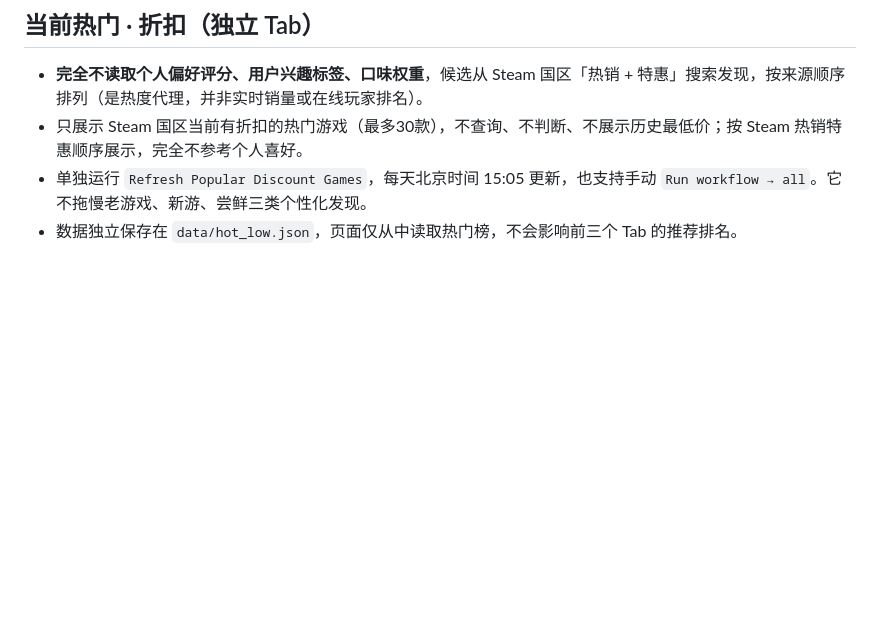
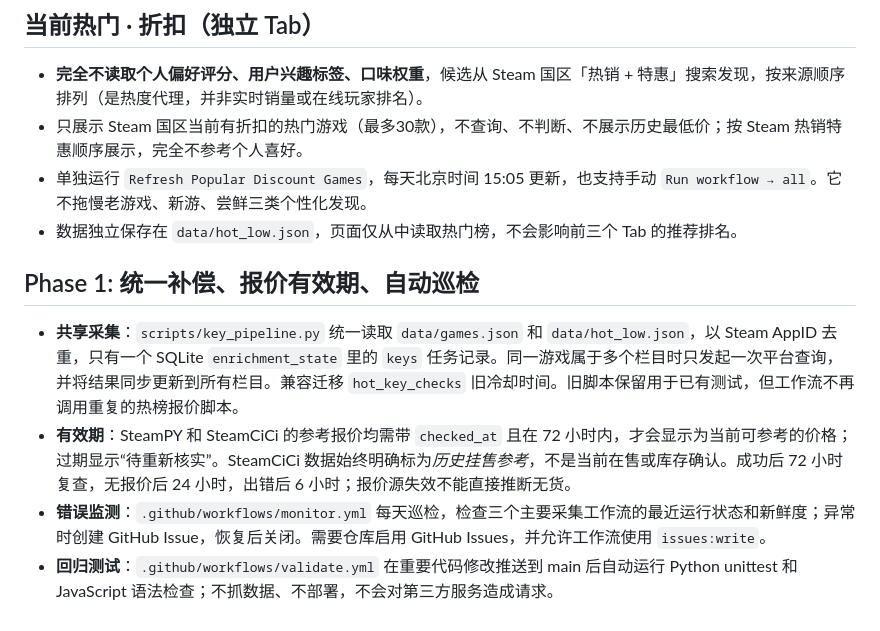
Before and after one commit to june475/game-radar, a Markdown page: README.md, the part around the change. Rendered like a GitHub page; blank space fills up the shorter version.

Commit message:
docs: describe shared enrichment, price TTL and incident monitoring

```diff
--- a/README.md
+++ b/README.md
@@ -90,3 +90,10 @@ GitHub Actions 分离为两个工作流，均以北京时间计时：
 - 只展示 Steam 国区当前有折扣的热门游戏（最多30款），不查询、不判断、不展示历史最低价；按 Steam 热销特惠顺序展示，完全不参考个人喜好。
 - 单独运行 `Refresh Popular Discount Games`，每天北京时间 15:05 更新，也支持手动 `Run workflow → all`。它不拖慢老游戏、新游、尝鲜三类个性化发现。
 - 数据独立保存在 `data/hot_low.json`，页面仅从中读取热门榜，不会影响前三个 Tab 的推荐排名。
+
+## Phase 1: 统一补偿、报价有效期、自动巡检
+
+- **共享采集**：`scripts/key_pipeline.py` 统一读取 `data/games.json` 和 `data/hot_low.json`，以 Steam AppID 去重，只有一个 SQLite `enrichment_state` 里的 `keys` 任务记录。同一游戏属于多个栏目时只发起一次平台查询，并将结果同步更新到所有栏目。兼容迁移 `hot_key_checks` 旧冷却时间。旧脚本保留用于已有测试，但工作流不再调用重复的热榜报价脚本。
+- **有效期**：SteamPY 和 SteamCiCi 的参考报价均需带 `checked_at` 且在 72 小时内，才会显示为当前可参考的价格；过期显示“待重新核实”。SteamCiCi 数据始终明确标为*历史挂售参考*，不是当前在售或库存确认。成功后 72 小时复查，无报价后 24 小时，出错后 6 小时；报价源失效不能直接推断无货。
+- **错误监测**：`.github/workflows/monitor.yml` 每天巡检，检查三个主要采集工作流的最近运行状态和新鲜度；异常时创建 GitHub Issue，恢复后关闭。需要仓库启用 GitHub Issues，并允许工作流使用 `issues:write`。
+- **回归测试**：`.github/workflows/validate.yml` 在重要代码修改推送到 main 后自动运行 Python unittest 和 JavaScript 语法检查；不抓数据、不部署，不会对第三方服务造成请求。
```
